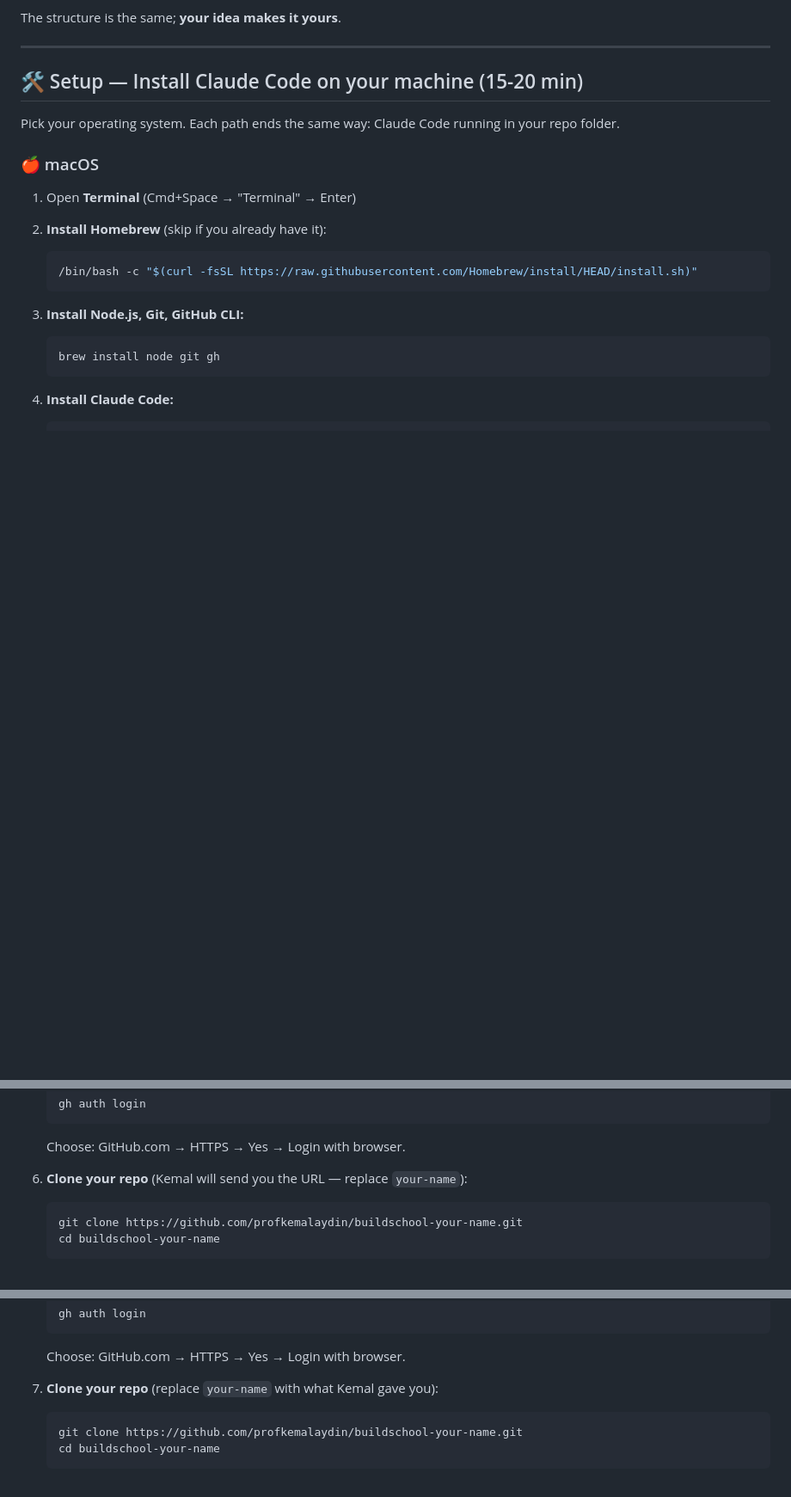
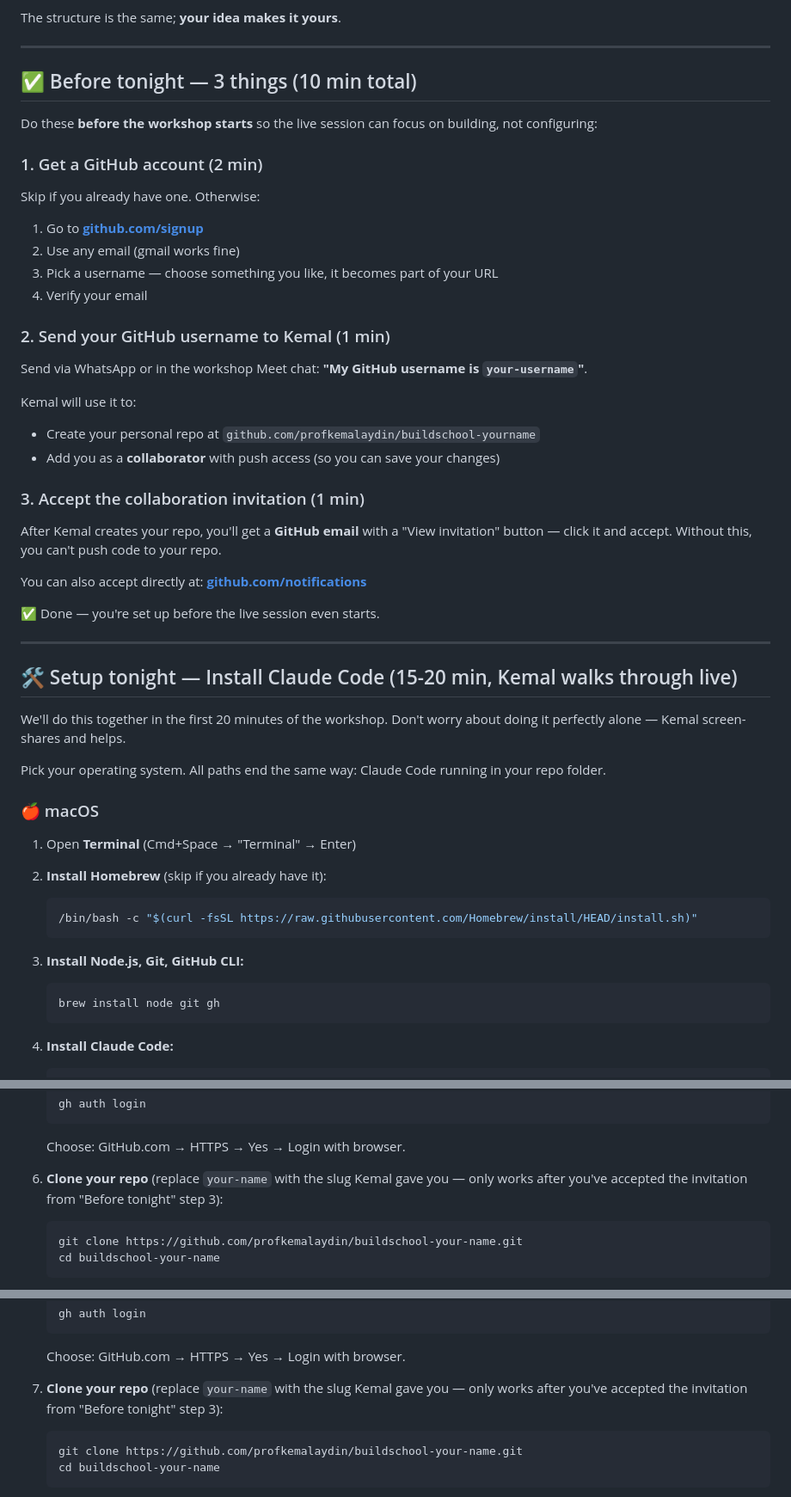
Before and after one commit to profkemalaydin/workshop-starter, a Markdown page: README.md, 3 parts joined by grey strips. Shown at 86% size. Drawn GitHub-style; blank space fills up the shorter version.

Commit message:
Reorder: GitHub account + invite acceptance BEFORE Claude Code setup

````diff
--- a/README.md
+++ b/README.md
@@ -21,9 +21,42 @@ The structure is the same; **your idea makes it yours**.
 
 ---
 
-## 🛠 Setup — Install Claude Code on your machine (15-20 min)
+## ✅ Before tonight — 3 things (10 min total)
 
-Pick your operating system. Each path ends the same way: Claude Code running in your repo folder.
+Do these **before the workshop starts** so the live session can focus on building, not configuring:
+
+### 1. Get a GitHub account (2 min)
+
+Skip if you already have one. Otherwise:
+
+1. Go to **[github.com/signup](https://github.com/signup)**
+2. Use any email (gmail works fine)
+3. Pick a username — choose something you like, it becomes part of your URL
+4. Verify your email
+
+### 2. Send your GitHub username to Kemal (1 min)
+
+Send via WhatsApp or in the workshop Meet chat: **"My GitHub username is `your-username`"**.
+
+Kemal will use it to:
+- Create your personal repo at `github.com/profkemalaydin/buildschool-yourname`
+- Add you as a **collaborator** with push access (so you can save your changes)
+
+### 3. Accept the collaboration invitation (1 min)
+
+After Kemal creates your repo, you'll get a **GitHub email** with a "View invitation" button — click it and accept. Without this, you can't push code to your repo.
+
+You can also accept directly at: **[github.com/notifications](https://github.com/notifications)**
+
+✅ Done — you're set up before the live session even starts.
+
+---
+
+## 🛠 Setup tonight — Install Claude Code (15-20 min, Kemal walks through live)
+
+We'll do this together in the first 20 minutes of the workshop. Don't worry about doing it perfectly alone — Kemal screen-shares and helps.
+
+Pick your operating system. All paths end the same way: Claude Code running in your repo folder.
 
 ### 🍎 macOS
 
@@ -54,7 +87,7 @@ Pick your operating system. Each path ends the same way: Claude Code running in
 
    Choose: GitHub.com → HTTPS → Yes → Login with browser.
 
-6. **Clone your repo** (Kemal will send you the URL — replace `your-name`):
+6. **Clone your repo** (replace `your-name` with the slug Kemal gave you — only works after you've accepted the invitation from "Before tonight" step 3):
 
    ```bash
    git clone https://github.com/profkemalaydin/buildschool-your-name.git
@@ -91,7 +124,7 @@ Pick your operating system. Each path ends the same way: Claude Code running in
 
    Choose: GitHub.com → HTTPS → Yes → Login with browser.
 
-7. **Clone your repo** (replace `your-name` with what Kemal gave you):
+7. **Clone your repo** (replace `your-name` with the slug Kemal gave you — only works after you've accepted the invitation from "Before tonight" step 3):
 
    ```powershell
    git clone https://github.com/profkemalaydin/buildschool-your-name.git
````
Also changed, not shown: other parts of README.md (+2 -14 lines).
